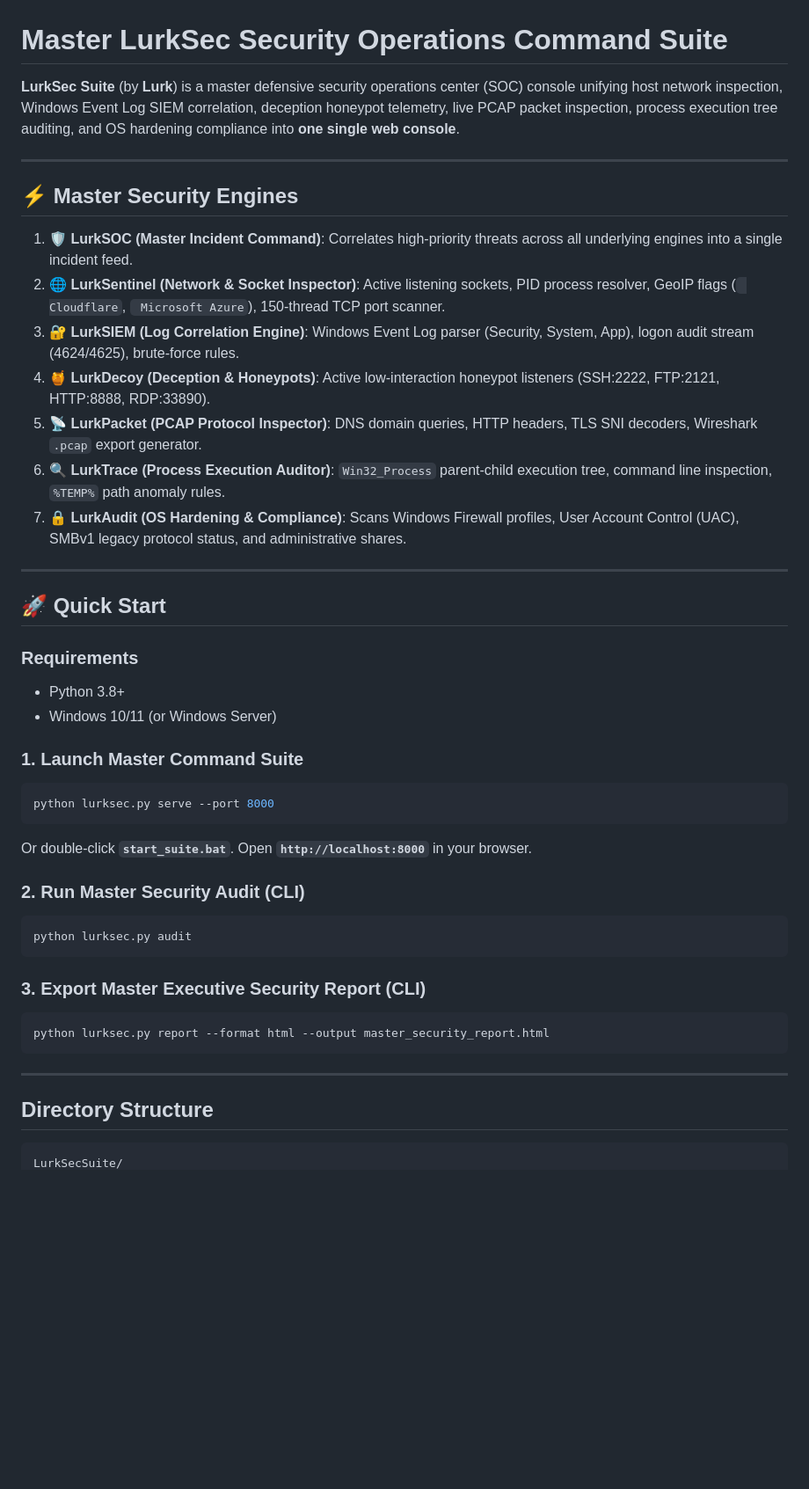
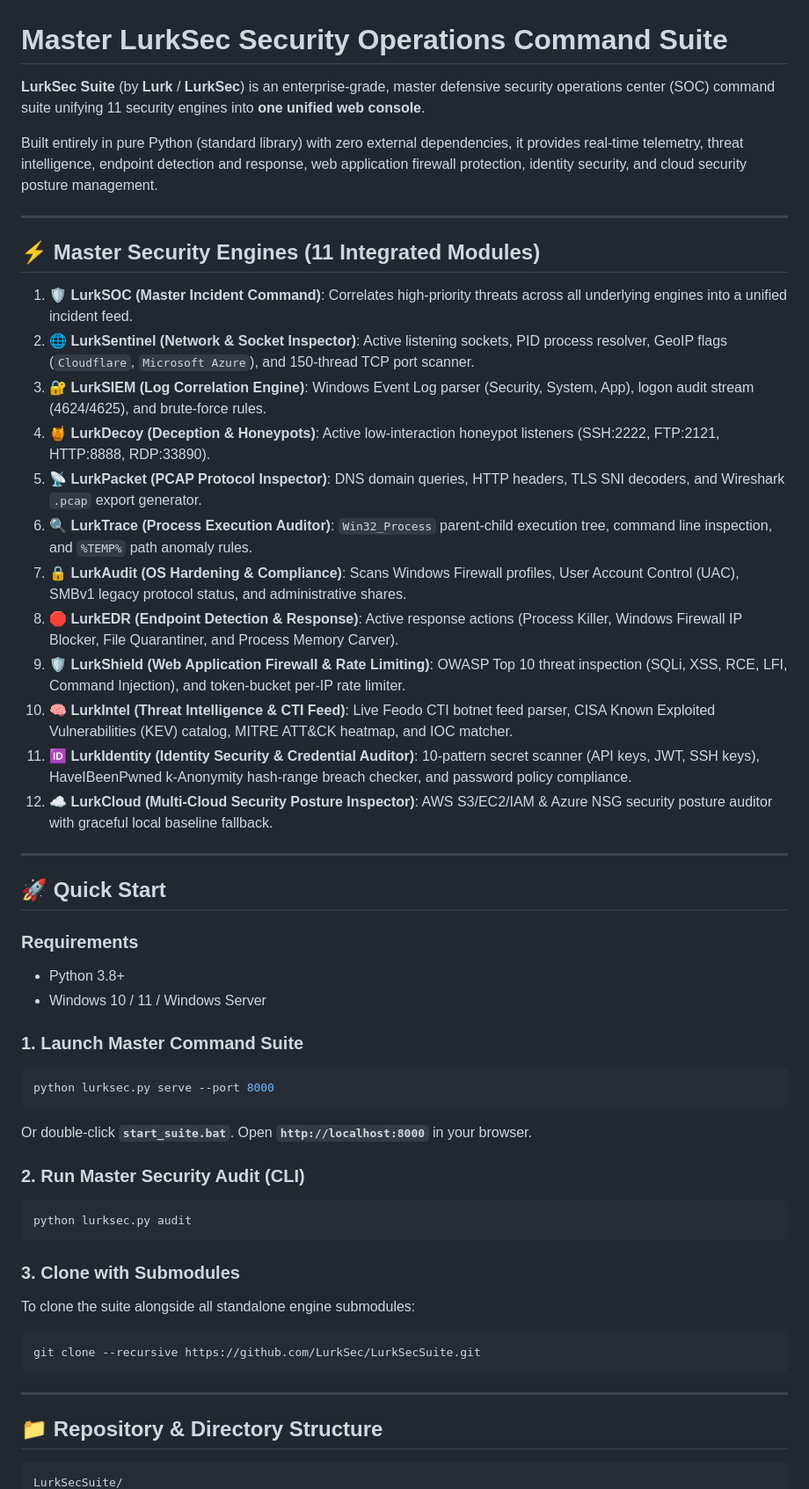
Before and after one commit to LurkSec/LurkSecSuite, a Markdown page: README.md, the part around one of its changes. Shown at 88% size. GitHub-like rendering; blank space fills up the shorter version.

````diff
--- a/README.md
+++ b/README.md
@@ -1,18 +1,25 @@
 # Master LurkSec Security Operations Command Suite
 
-**LurkSec Suite** (by **Lurk**) is a master defensive security operations center (SOC) console unifying host network inspection, Windows Event Log SIEM correlation, deception honeypot telemetry, live PCAP packet inspection, process execution tree auditing, and OS hardening compliance into **one single web console**.
+**LurkSec Suite** (by **Lurk** / **LurkSec**) is an enterprise-grade, master defensive security operations center (SOC) command suite unifying 11 security engines into **one unified web console**.
+
+Built entirely in pure Python (standard library) with zero external dependencies, it provides real-time telemetry, threat intelligence, endpoint detection and response, web application firewall protection, identity security, and cloud security posture management.
 
 ---
 
-## ⚡ Master Security Engines
+## ⚡ Master Security Engines (11 Integrated Modules)
 
-1. 🛡️ **LurkSOC (Master Incident Command)**: Correlates high-priority threats across all underlying engines into a single incident feed.
-2. 🌐 **LurkSentinel (Network & Socket Inspector)**: Active listening sockets, PID process resolver, GeoIP flags (` Cloudflare`, ` Microsoft Azure`), 150-thread TCP port scanner.
-3. 🔐 **LurkSIEM (Log Correlation Engine)**: Windows Event Log parser (Security, System, App), logon audit stream (4624/4625), brute-force rules.
+1. 🛡️ **LurkSOC (Master Incident Command)**: Correlates high-priority threats across all underlying engines into a unified incident feed.
+2. 🌐 **LurkSentinel (Network & Socket Inspector)**: Active listening sockets, PID process resolver, GeoIP flags (`Cloudflare`, `Microsoft Azure`), and 150-thread TCP port scanner.
+3. 🔐 **LurkSIEM (Log Correlation Engine)**: Windows Event Log parser (Security, System, App), logon audit stream (4624/4625), and brute-force rules.
 4. 🍯 **LurkDecoy (Deception & Honeypots)**: Active low-interaction honeypot listeners (SSH:2222, FTP:2121, HTTP:8888, RDP:33890).
-5. 📡 **LurkPacket (PCAP Protocol Inspector)**: DNS domain queries, HTTP headers, TLS SNI decoders, Wireshark `.pcap` export generator.
-6. 🔍 **LurkTrace (Process Execution Auditor)**: `Win32_Process` parent-child execution tree, command line inspection, `%TEMP%` path anomaly rules.
+5. 📡 **LurkPacket (PCAP Protocol Inspector)**: DNS domain queries, HTTP headers, TLS SNI decoders, and Wireshark `.pcap` export generator.
+6. 🔍 **LurkTrace (Process Execution Auditor)**: `Win32_Process` parent-child execution tree, command line inspection, and `%TEMP%` path anomaly rules.
 7. 🔒 **LurkAudit (OS Hardening & Compliance)**: Scans Windows Firewall profiles, User Account Control (UAC), SMBv1 legacy protocol status, and administrative shares.
+8. 🛑 **LurkEDR (Endpoint Detection & Response)**: Active response actions (Process Killer, Windows Firewall IP Blocker, File Quarantiner, and Process Memory Carver).
+9. 🛡️ **LurkShield (Web Application Firewall & Rate Limiting)**: OWASP Top 10 threat inspection (SQLi, XSS, RCE, LFI, Command Injection), and token-bucket per-IP rate limiter.
+10. 🧠 **LurkIntel (Threat Intelligence & CTI Feed)**: Live Feodo CTI botnet feed parser, CISA Known Exploited Vulnerabilities (KEV) catalog, MITRE ATT&CK heatmap, and IOC matcher.
+11. 🆔 **LurkIdentity (Identity Security & Credential Auditor)**: 10-pattern secret scanner (API keys, JWT, SSH keys), HaveIBeenPwned k-Anonymity hash-range breach checker, and password policy compliance.
+12. ☁️ **LurkCloud (Multi-Cloud Security Posture Inspector)**: AWS S3/EC2/IAM & Azure NSG security posture auditor with graceful local baseline fallback.
 
 ---
 
@@ -20,7 +27,7 @@
 
 ### Requirements
 - Python 3.8+
-- Windows 10/11 (or Windows Server)
+- Windows 10 / 11 / Windows Server
 
 ### 1. Launch Master Command Suite
 ```bash
@@ -33,14 +40,15 @@ Or double-click **`start_suite.bat`**. Open **`http://localhost:8000`** in your
 python lurksec.py audit
 ```
 
-### 3. Export Master Executive Security Report (CLI)
+### 3. Clone with Submodules
+To clone the suite alongside all standalone engine submodules:
 ```bash
-python lurksec.py report --format html --output master_security_report.html
+git clone --recursive https://github.com/LurkSec/LurkSecSuite.git
 ```
 
 ---
 
-## Directory Structure
+## 📁 Repository & Directory Structure
 
 ```
 LurkSecSuite/
````
Also changed, not shown: other parts of README.md (+37 -21 lines).
